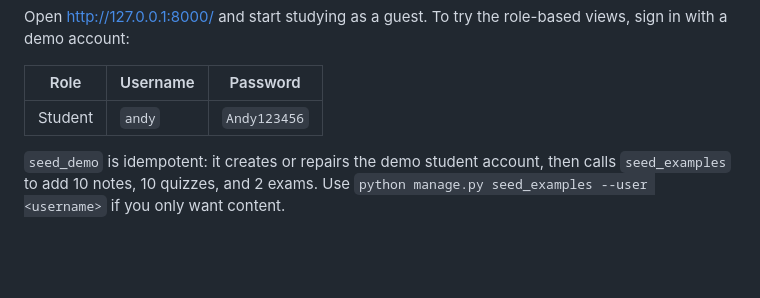
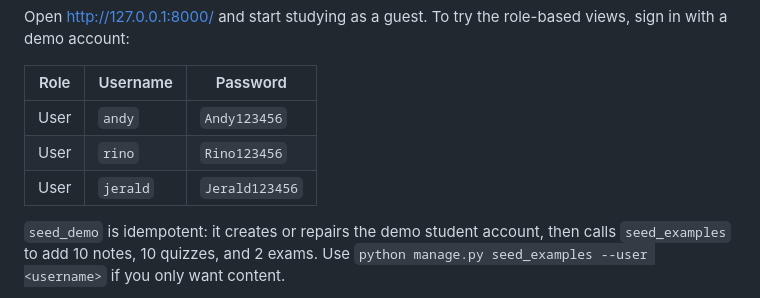
Before and after one commit to Andycoriantumr/BSIT3B-DJANGO-StudyShare-Sharing-and-AI-Powered-Quiz-Exam-Generation-System, a Markdown page: README.md, the part around the change. GitHub-like rendering; blank space fills up the shorter version.

Commit message:
Update demo account roles in README

```diff
--- a/README.md
+++ b/README.md
@@ -52,7 +52,9 @@ role-based views, sign in with a demo account:
 
 | Role | Username | Password |
 |---|---|---|
-| Student | `andy` | `Andy123456` |
+| User | `andy` | `Andy123456` |
+| User | `rino` | `Rino123456` |
+| User | `jerald` | `Jerald123456` |
 
 `seed_demo` is idempotent: it creates or repairs the demo student account, then
 calls `seed_examples` to add 10 notes, 10 quizzes, and 2 exams. Use
```
